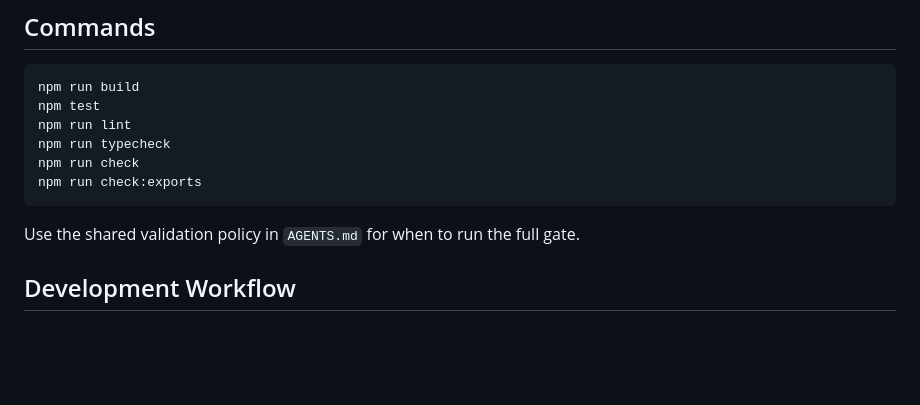
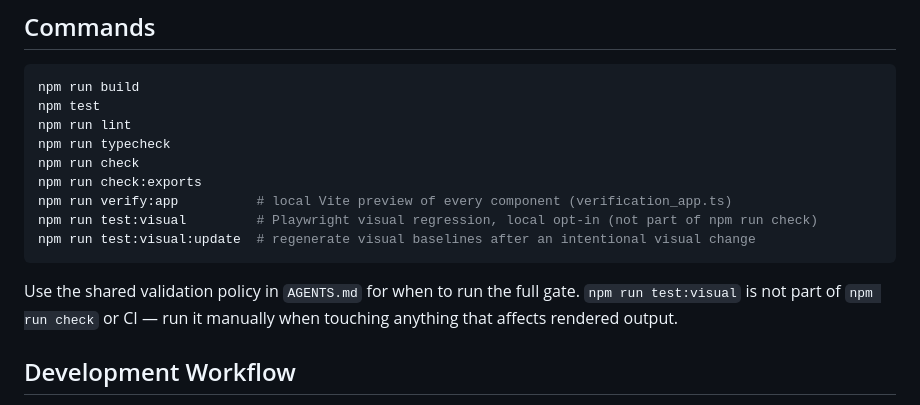
Before and after one commit to phcdevworks/spectre-components, a Markdown page: CLAUDE.md, the part around the change. GitHub-like rendering; blank space fills up the shorter version.

Commit message:
Document visual verification scripts
Updates CLAUDE.md command docs to include `verify:app`, `test:visual`, and `test:visual:update`. It also clarifies that visual regression tests are opt-in and must be run manually for rendering-related changes because they are not part of `npm run check` or CI.

````diff
--- a/CLAUDE.md
+++ b/CLAUDE.md
@@ -94,9 +94,14 @@ npm run lint
 npm run typecheck
 npm run check
 npm run check:exports
+npm run verify:app          # local Vite preview of every component (verification_app.ts)
+npm run test:visual         # Playwright visual regression, local opt-in (not part of npm run check)
+npm run test:visual:update  # regenerate visual baselines after an intentional visual change
 ```
 
 Use the shared validation policy in `AGENTS.md` for when to run the full gate.
+`npm run test:visual` is not part of `npm run check` or CI — run it manually
+when touching anything that affects rendered output.
 
 ## Development Workflow
 
````
